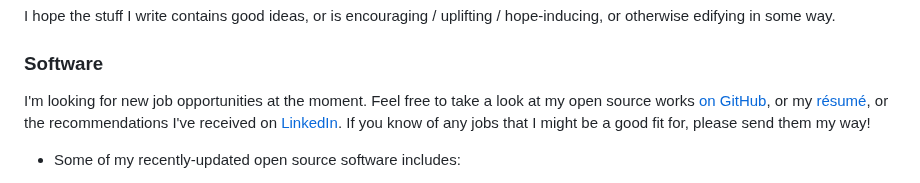
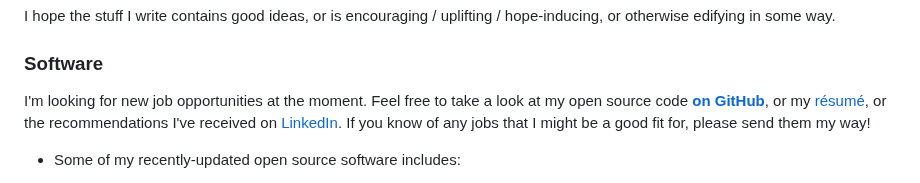
Before and after one commit to arjun-menon/arjun-menon.github.io, a Markdown page: index.md, the part around the change. Rendered like a GitHub page.

Commit message:
Minor (root index)

```diff
--- a/index.md
+++ b/index.md
@@ -50,7 +50,7 @@ I hope the stuff I write contains good ideas, or is encouraging / uplifting / ho
 
 ### Software
 
-I'm looking for new job opportunities at the moment. Feel free to take a look at my open source works [on GitHub](https://github.com/arjun-menon), or my [résumé](https://gratom.com/arjun-menon/resume/), or the recommendations I've received on [LinkedIn](https://www.linkedin.com/in/arjungmenon/). If you know of any jobs that I might be a good fit for, please send them my way!
+I'm looking for new job opportunities at the moment. Feel free to take a look at my open source code [**on GitHub**](https://github.com/arjun-menon), or my [résumé](https://gratom.com/arjun-menon/resume/), or the recommendations I've received on [LinkedIn](https://www.linkedin.com/in/arjungmenon/). If you know of any jobs that I might be a good fit for, please send them my way!
 
 * Some of my recently-updated open source software includes:
 	* [Alteza](https://github.com/arjun-menon/alteza): a static site generator (used by this site).
```
